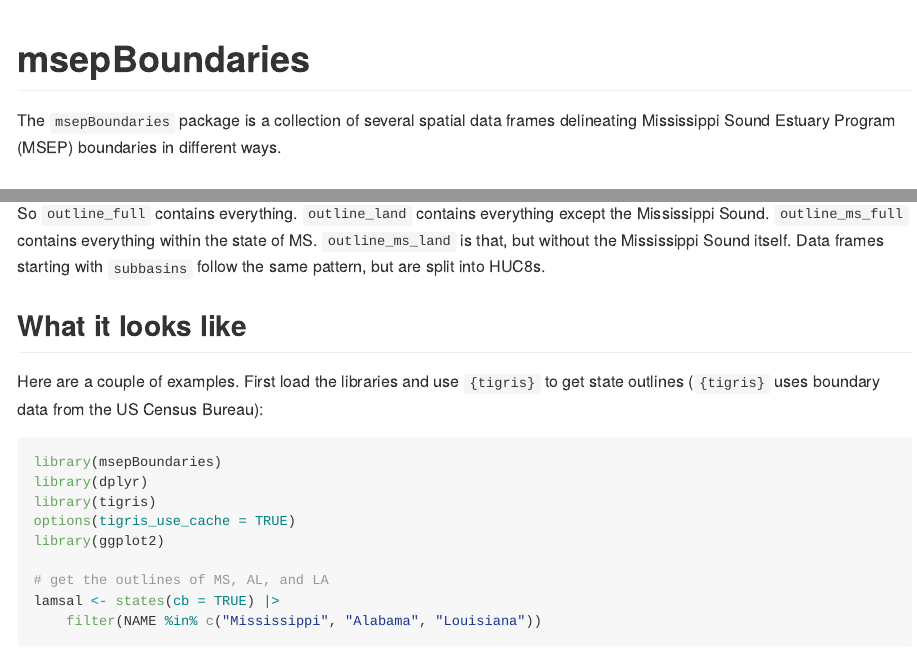
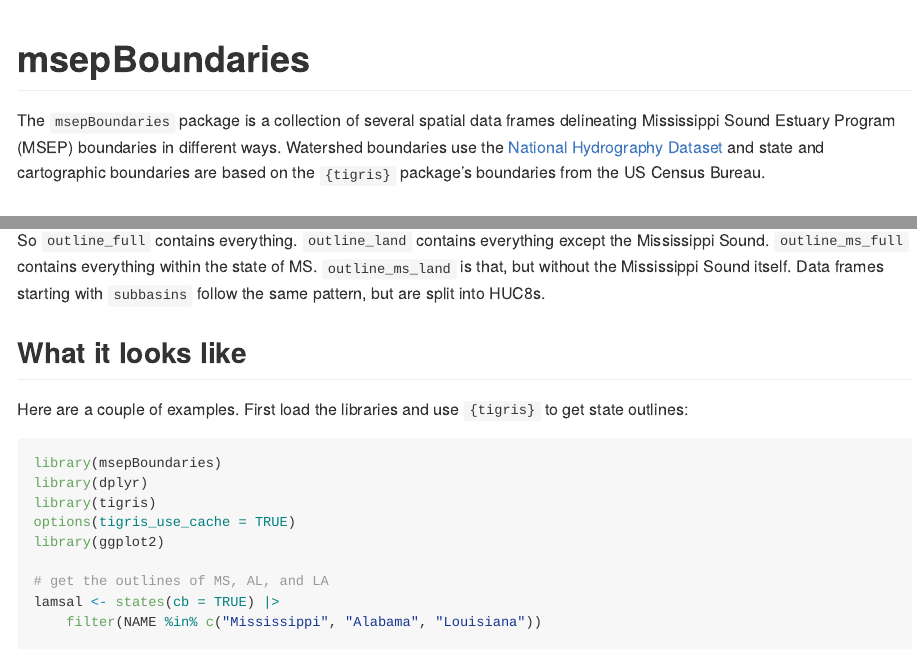
Before and after one commit to CMEP-MS/msepBoundaries, an R Markdown document (README.Rmd): the page in a window 1100 px wide, from its top, and a second part further down, joined at a grey line. The pictures show the output file README.md that the author committed with the source, drawn offline in the style of GitHub.

Commit message:
updated readme and docs

````diff
--- a/README.Rmd
+++ b/README.Rmd
@@ -21,7 +21,7 @@ knitr::opts_chunk$set(
 <!-- badges: start -->
 <!-- badges: end -->
 
-The `msepBoundaries` package is a collection of several spatial data frames delineating Mississippi Sound Estuary Program (MSEP) boundaries in different ways.
+The `msepBoundaries` package is a collection of several spatial data frames delineating Mississippi Sound Estuary Program (MSEP) boundaries in different ways. Watershed boundaries use the [National Hydrography Dataset](https://www.usgs.gov/national-hydrography/national-hydrography-dataset) and state and cartographic boundaries are based on the `{tigris}` package's boundaries from the US Census Bureau.
 
 
 ## Installation
@@ -45,7 +45,7 @@ So `outline_full` contains everything. `outline_land` contains everything except
 
 ## What it looks like
 
-Here are a couple of examples. First load the libraries and use `{tigris}` to get state outlines (`{tigris}` uses boundary data from the US Census Bureau):
+Here are a couple of examples. First load the libraries and use `{tigris}` to get state outlines:
 
 ```{r libraries, warning = FALSE, message = FALSE}
 library(msepBoundaries)
````
Also changed, not shown: R/hello.R (deleted, +0 -18 lines), R/outline_full.R (+1 -1 lines), R/outline_land.R (+2 -2 lines), R/outline_ms_full.R (+1 -1 lines), R/outline_ms_land.R (+2 -2 lines), R/subbasins_full.R (+1 -1 lines), R/subbasins_land.R (+1 -1 lines), R/subbasins_ms_full.R (+1 -1 lines), R/subbasins_ms_land.R (+1 -1 lines), README.md, 9 other files.
